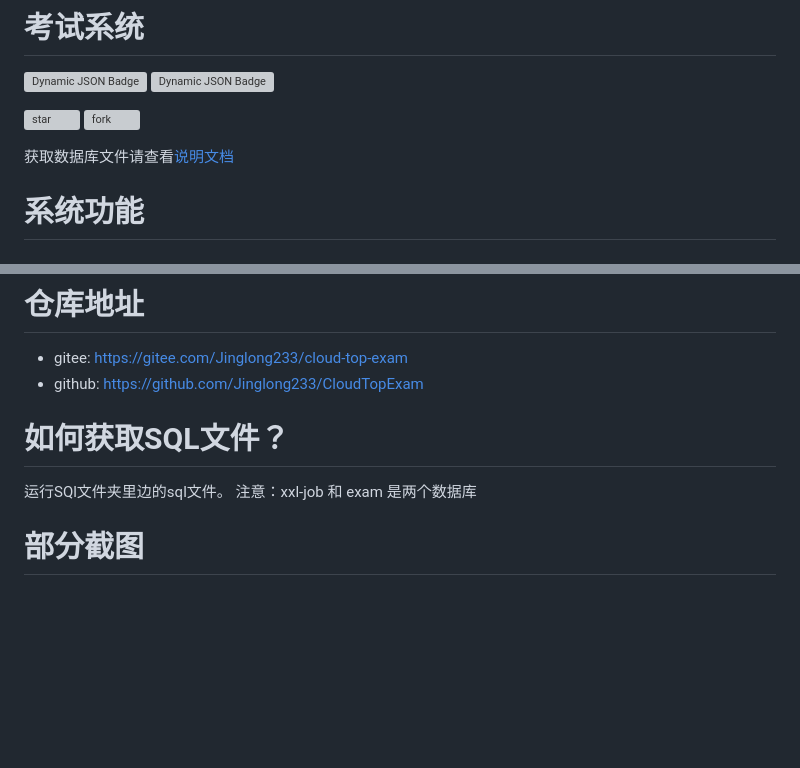
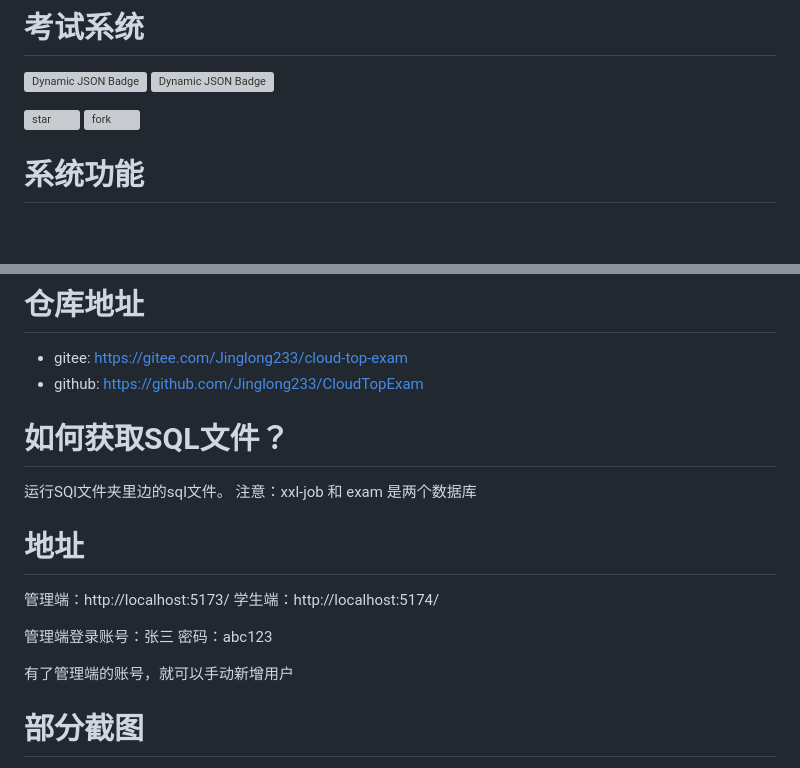
Before and after one commit to Jinglong233/CloudTopExam, a Markdown page: README.md, 2 parts joined by grey strips. Drawn GitHub-style; blank space fills up the shorter version; grey boxes are pictures that could not be loaded.

Commit message:
修改说明

```diff
--- a/README.md
+++ b/README.md
@@ -6,9 +6,6 @@
 [![star](https://gitee.com/Jinglong233/cloud-top-exam/badge/star.svg?theme=dark)](https://gitee.com/Jinglong233/cloud-top-exam)
 [![fork](https://gitee.com/Jinglong233/cloud-top-exam/badge/fork.svg?theme=dark)](https://gitee.com/Jinglong233/cloud-top-exam)
 
-
-
-获取数据库文件请查看[说明文档](https://jinglong233.github.io/CloudTopExamDoc/)
 
 # 系统功能
 
@@ -56,10 +53,22 @@ CloudTopExam交流群1： **967055645**
 - gitee: https://gitee.com/Jinglong233/cloud-top-exam
 - github: https://github.com/Jinglong233/CloudTopExam
 
+
+
+
 # 如何获取SQL文件？
 
 运行SQl文件夹里边的sql文件。
 注意：xxl-job 和 exam 是两个数据库
+
+# 地址
+管理端：http://localhost:5173/
+学生端：http://localhost:5174/
+
+管理端登录账号：张三
+密码：abc123
+
+有了管理端的账号，就可以手动新增用户
 
 # 部分截图
 
```
